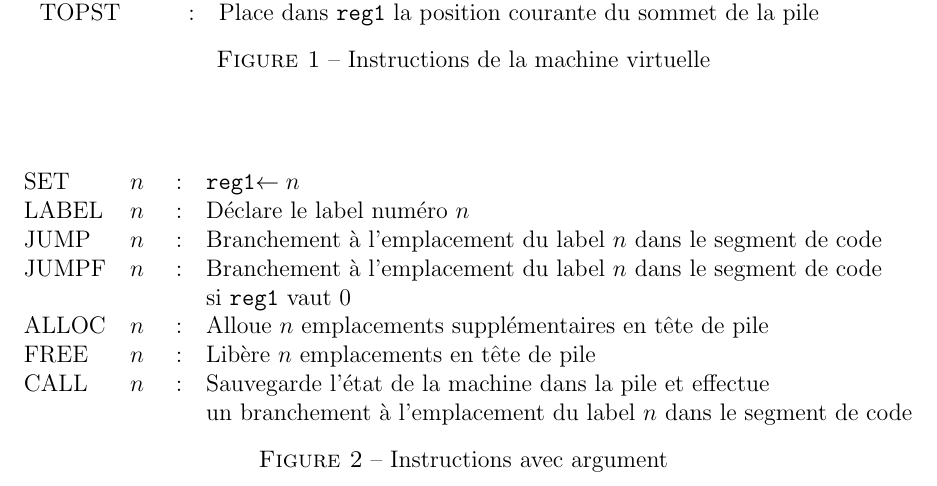
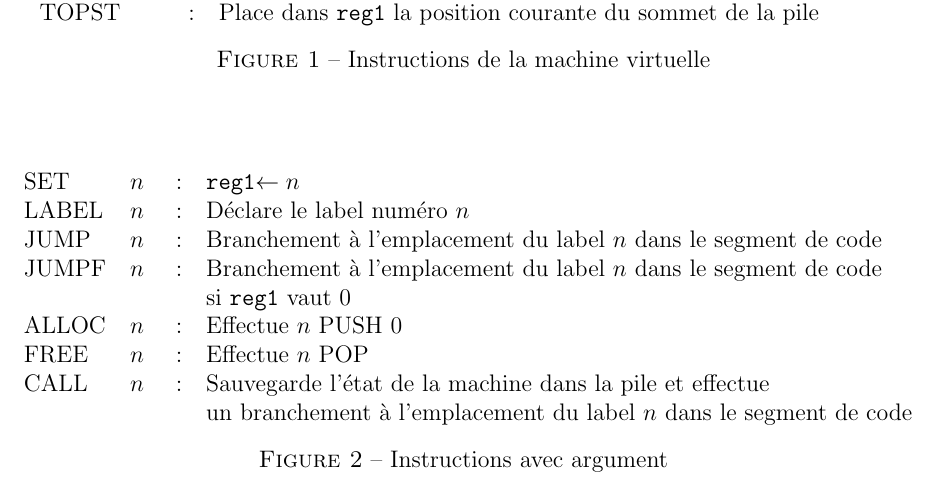
Before and after one commit to cmorvan/virtual_mlv, a LaTeX document (documentation/manuel.tex): part of page 2 of 4, cut so that both start at the same text. Compiled offline with pdfLaTeX.

Commit message:
Small modification of the manual. (More precise definition of ALLOC and FREE)

```diff
--- a/documentation/manuel.tex
+++ b/documentation/manuel.tex
@@ -129,9 +129,8 @@ argument, sur la Figure~\ref{fig:instructarg}
     JUMP  &$n$&:& Branchement à l'emplacement du label $n$ dans le segment de code\\
     JUMPF &$n$&:& Branchement à l'emplacement du label $n$ dans le segment de code\\
     &&& si {\tt reg1} vaut $0$\\
-    ALLOC &$n$&:& Alloue $n$ emplacements supplémentaires en tête de
-    pile\\
-    FREE  &$n$&:& Libère $n$ emplacements en tête de pile\\
+    ALLOC &$n$&:& Effectue $n$ PUSH $0$ \\
+    FREE  &$n$&:& Effectue $n$ POP\\
     CALL  &$n$&:& Sauvegarde l'état de la machine dans la pile et effectue \\
     &&& un branchement à l'emplacement du label $n$ dans le segment de code\\
   \end{tabular}
```
